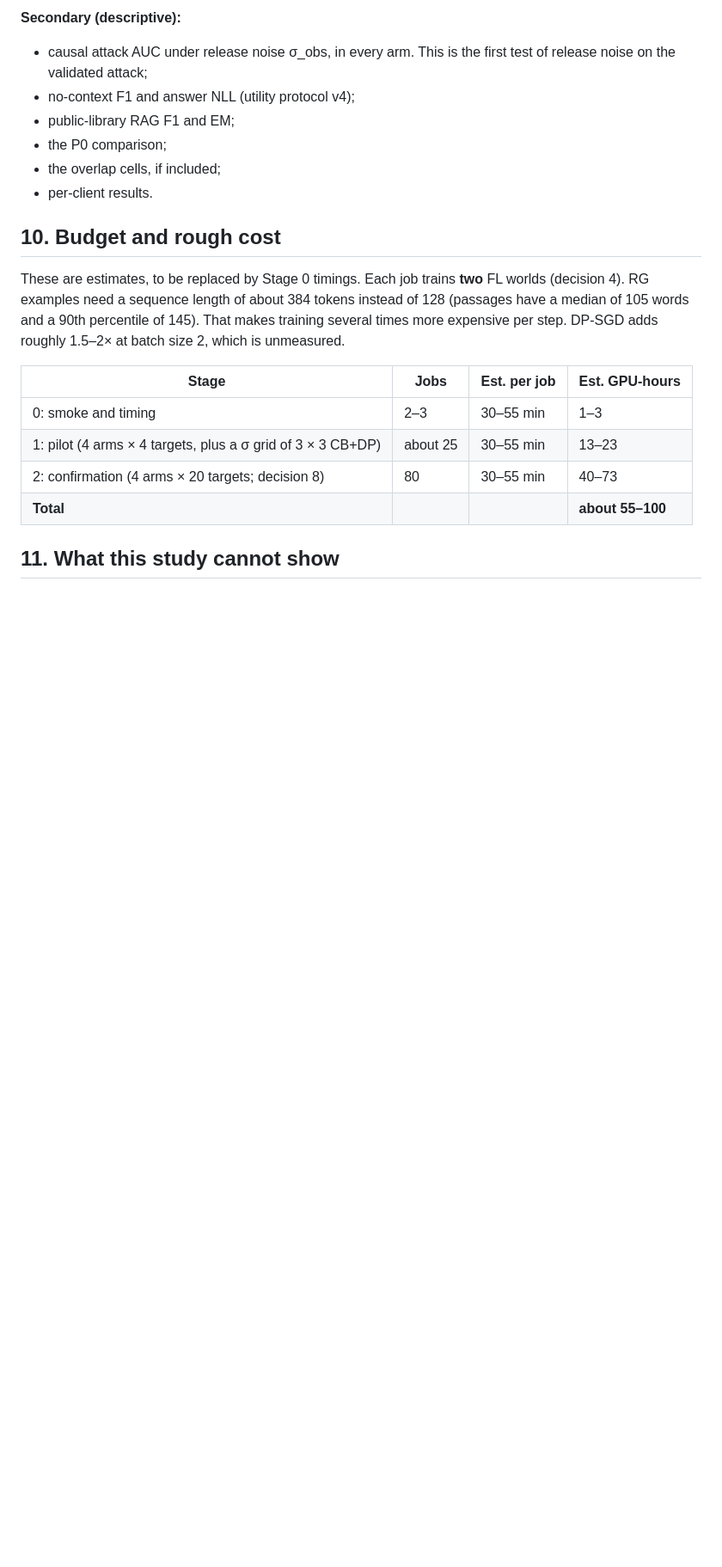
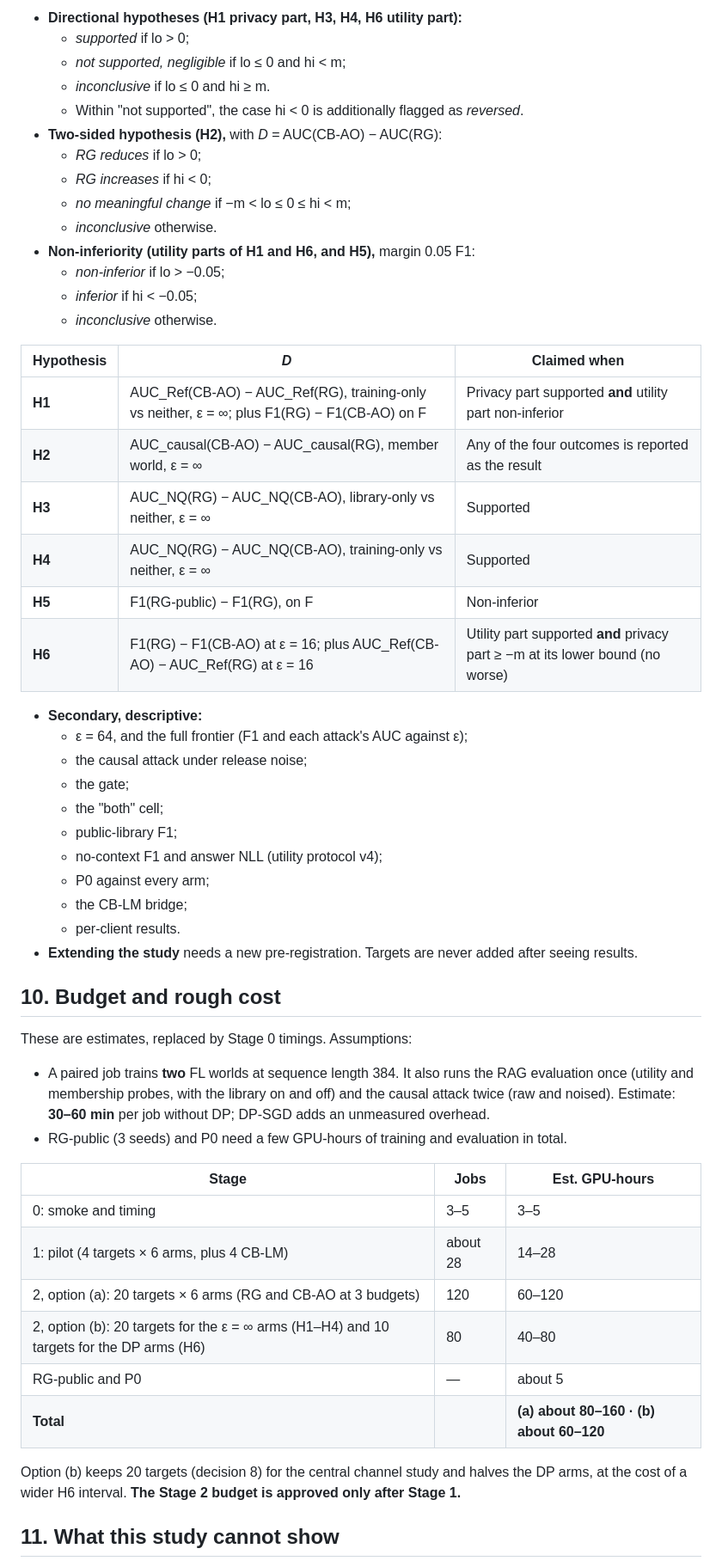
Before and after one commit to PeterTheMango/fl_llm_m_attack_experiments, a Markdown page: outputs/retrieval_grounded_fl_proposal_20260930/proposal.md, the part around one of its changes. Shown at 86% size. Rendered like a GitHub page; blank space fills up the shorter version.

```diff
--- a/outputs/retrieval_grounded_fl_proposal_20260930/proposal.md
+++ b/outputs/retrieval_grounded_fl_proposal_20260930/proposal.md
@@ -153,23 +199,57 @@ Anything between the "supported" and "refuted" bounds is **inconclusive**. Exten
 
-**Secondary (descriptive):**
+- **Directional hypotheses (H1 privacy part, H3, H4, H6 utility part):**
+  - *supported* if lo > 0;
+  - *not supported, negligible* if lo ≤ 0 and hi < m;
+  - *inconclusive* if lo ≤ 0 and hi ≥ m.
+  - Within "not supported", the case hi < 0 is additionally flagged as *reversed*.
+- **Two-sided hypothesis (H2),** with *D* = AUC(CB-AO) − AUC(RG):
+  - *RG reduces* if lo > 0;
+  - *RG increases* if hi < 0;
+  - *no meaningful change* if −m < lo ≤ 0 ≤ hi < m;
+  - *inconclusive* otherwise.
+- **Non-inferiority (utility parts of H1 and H6, and H5),** margin 0.05 F1:
+  - *non-inferior* if lo > −0.05;
+  - *inferior* if hi < −0.05;
+  - *inconclusive* otherwise.
 
-- causal attack AUC under release noise σ_obs, in every arm. This is the first test of release noise on the validated attack;
-- no-context F1 and answer NLL (utility protocol v4);
-- public-library RAG F1 and EM;
-- the P0 comparison;
-- the overlap cells, if included;
-- per-client results.
+| Hypothesis | *D* | Claimed when |
+|---|---|---|
+| **H1** | AUC_Ref(CB-AO) − AUC_Ref(RG), training-only vs neither, ε = ∞; plus F1(RG) − F1(CB-AO) on F | Privacy part supported **and** utility part non-inferior |
+| **H2** | AUC_causal(CB-AO) − AUC_causal(RG), member world, ε = ∞ | Any of the four outcomes is reported as the result |
+| **H3** | AUC_NQ(RG) − AUC_NQ(CB-AO), library-only vs neither, ε = ∞ | Supported |
+| **H4** | AUC_NQ(RG) − AUC_NQ(CB-AO), training-only vs neither, ε = ∞ | Supported |
+| **H5** | F1(RG-public) − F1(RG), on F | Non-inferior |
+| **H6** | F1(RG) − F1(CB-AO) at ε = 16; plus AUC_Ref(CB-AO) − AUC_Ref(RG) at ε = 16 | Utility part supported **and** privacy part ≥ −m at its lower bound (no worse) |
+
+- **Secondary, descriptive:**
+  - ε = 64, and the full frontier (F1 and each attack's AUC against ε);
+  - the causal attack under release noise;
+  - the gate;
+  - the "both" cell;
+  - public-library F1;
+  - no-context F1 and answer NLL (utility protocol v4);
+  - P0 against every arm;
+  - the CB-LM bridge;
+  - per-client results.
+- **Extending the study** needs a new pre-registration. Targets are never added after seeing results.
 
 ## 10. Budget and rough cost
 
-These are estimates, to be replaced by Stage 0 timings. Each job trains **two** FL worlds (decision 4). RG examples need a sequence length of about 384 tokens instead of 128 (passages have a median of 105 words and a 90th percentile of 145). That makes training several times more expensive per step. DP-SGD adds roughly 1.5–2× at batch size 2, which is unmeasured.
+These are estimates, replaced by Stage 0 timings. Assumptions:
 
-| Stage | Jobs | Est. per job | Est. GPU-hours |
-|---|---|---|---|
-| 0: smoke and timing | 2–3 | 30–55 min | 1–3 |
-| 1: pilot (4 arms × 4 targets, plus a σ grid of 3 × 3 CB+DP) | about 25 | 30–55 min | 13–23 |
-| 2: confirmation (4 arms × 20 targets; decision 8) | 80 | 30–55 min | 40–73 |
-| **Total** | | | **about 55–100** | Disk and retention follow the existing collector: one job at a time, weights retired after verification.
+- A paired job trains **two** FL worlds at sequence length 384. It also runs the RAG evaluation once (utility and membership probes, with the library on and off) and the causal attack twice (raw and noised). Estimate: **30–60 min** per job without DP; DP-SGD adds an unmeasured overhead.
+- RG-public (3 seeds) and P0 need a few GPU-hours of training and evaluation in total.
+
+| Stage | Jobs | Est. GPU-hours |
+|---|---|---|
+| 0: smoke and timing | 3–5 | 3–5 |
+| 1: pilot (4 targets × 6 arms, plus 4 CB-LM) | about 28 | 14–28 |
+| 2, option (a): 20 targets × 6 arms (RG and CB-AO at 3 budgets) | 120 | 60–120 |
+| 2, option (b): 20 targets for the ε = ∞ arms (H1–H4) and 10 targets for the DP arms (H6) | 80 | 40–80 |
+| RG-public and P0 | — | about 5 |
+| **Total** | | **(a) about 80–160 · (b) about 60–120** |
+
+Option (b) keeps 20 targets (decision 8) for the central channel study and halves the DP arms, at the cost of a wider H6 interval. **The Stage 2 budget is approved only after Stage 1.**
 
 ## 11. What this study cannot show
 
```
Also changed, not shown: other parts of outputs/retrieval_grounded_fl_proposal_20260930/proposal.md (+180 -134 lines).
